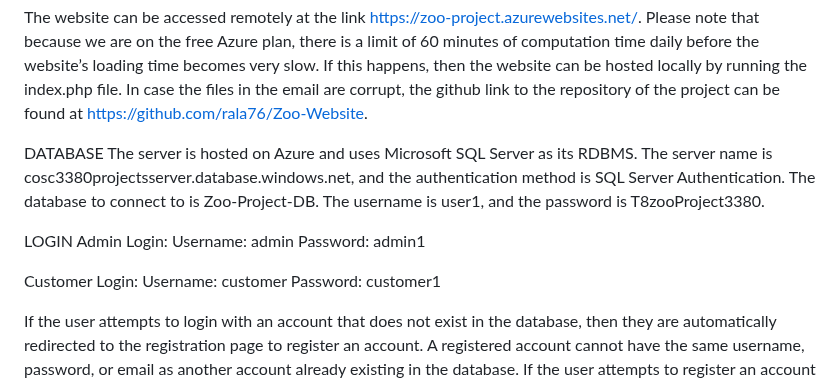
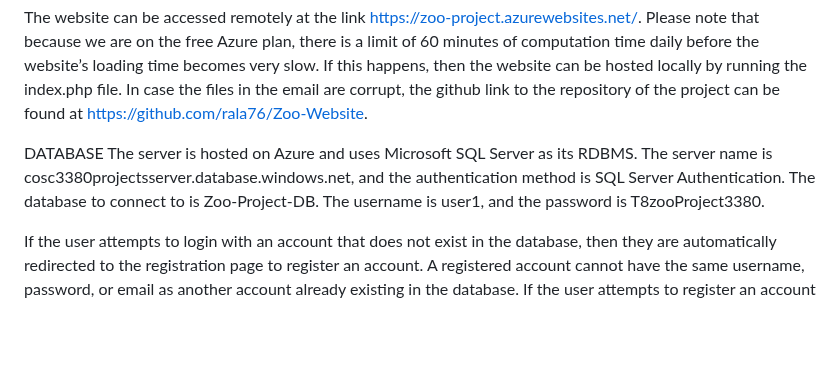
Before and after one commit to rala76/Zoo-Website, a Markdown page: README.md, the part around the change. Rendered like a GitHub page; blank space fills up the shorter version.

```diff
--- a/README.md
+++ b/README.md
@@ -5,16 +5,6 @@ The website can be accessed remotely at the link https://zoo-project.azurewebsit
 
 DATABASE
 The server is hosted on Azure and uses Microsoft SQL Server as its RDBMS. The server name is cosc3380projectsserver.database.windows.net, and the authentication method is SQL Server Authentication. The database to connect to is Zoo-Project-DB. The username is user1, and the password is T8zooProject3380.
-
-
-LOGIN
-Admin Login:
-Username: admin
-Password: admin1
-
-Customer Login:
-Username: customer
-Password: customer1
 
 If the user attempts to login with an account that does not exist in the database, then they are automatically redirected to the registration page to register an account. A registered account cannot have the same username, password, or email as another account already existing in the database. If the user attempts to register an account that already exists, then the website will indicate this to them and allow them to navigate back to the login portal.
 
```
